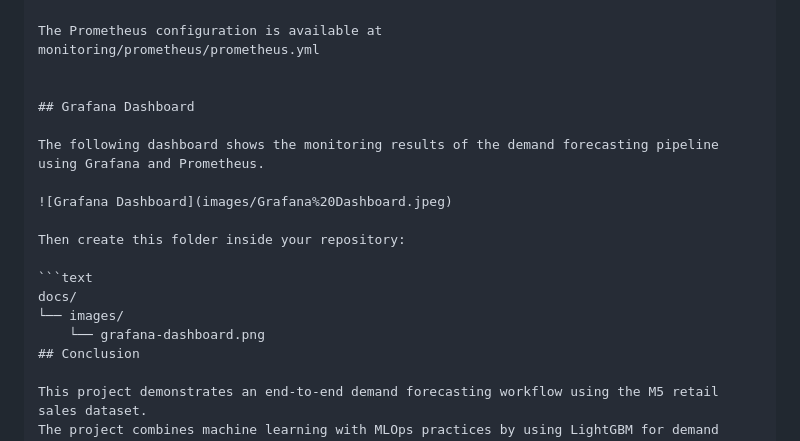
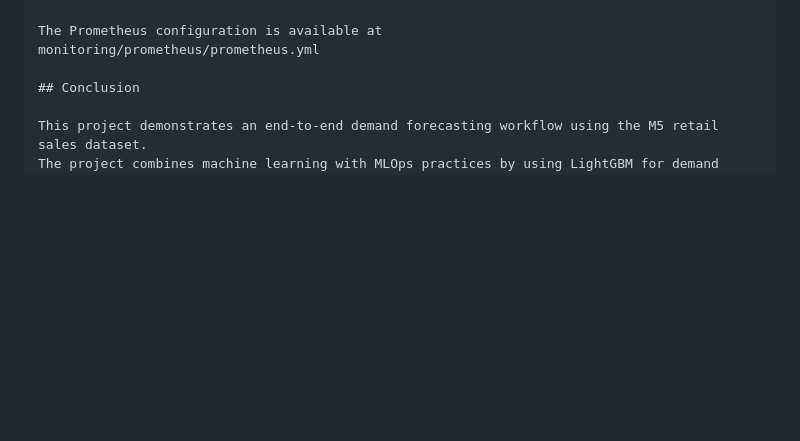
Before and after one commit to RoshniN01/demand-forecasting-mlops, a Markdown page: README.md, the part around the change. Drawn GitHub-style; blank space fills up the shorter version.

````diff
--- a/README.md
+++ b/README.md
@@ -865,19 +865,6 @@ Prometheus is used to collect and store monitoring metrics generated by the fore
 The Prometheus configuration is available at
 monitoring/prometheus/prometheus.yml
 
-
-## Grafana Dashboard
-
-The following dashboard shows the monitoring results of the demand forecasting pipeline using Grafana and Prometheus.
-
-![Grafana Dashboard](images/Grafana%20Dashboard.jpeg)
-
-Then create this folder inside your repository:
-
-```text
-docs/
-└── images/
-    └── grafana-dashboard.png
 ## Conclusion
 
 This project demonstrates an end-to-end demand forecasting workflow using the M5 retail sales dataset.
````
